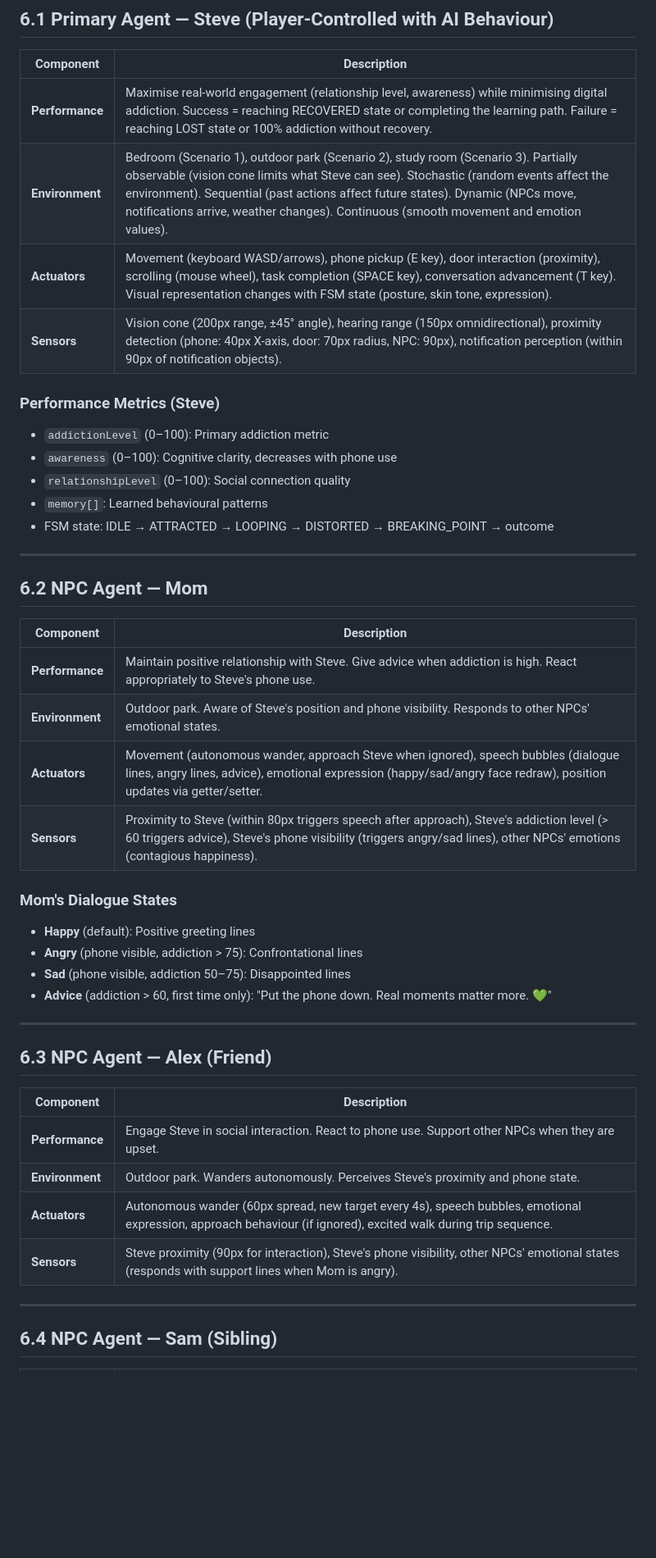
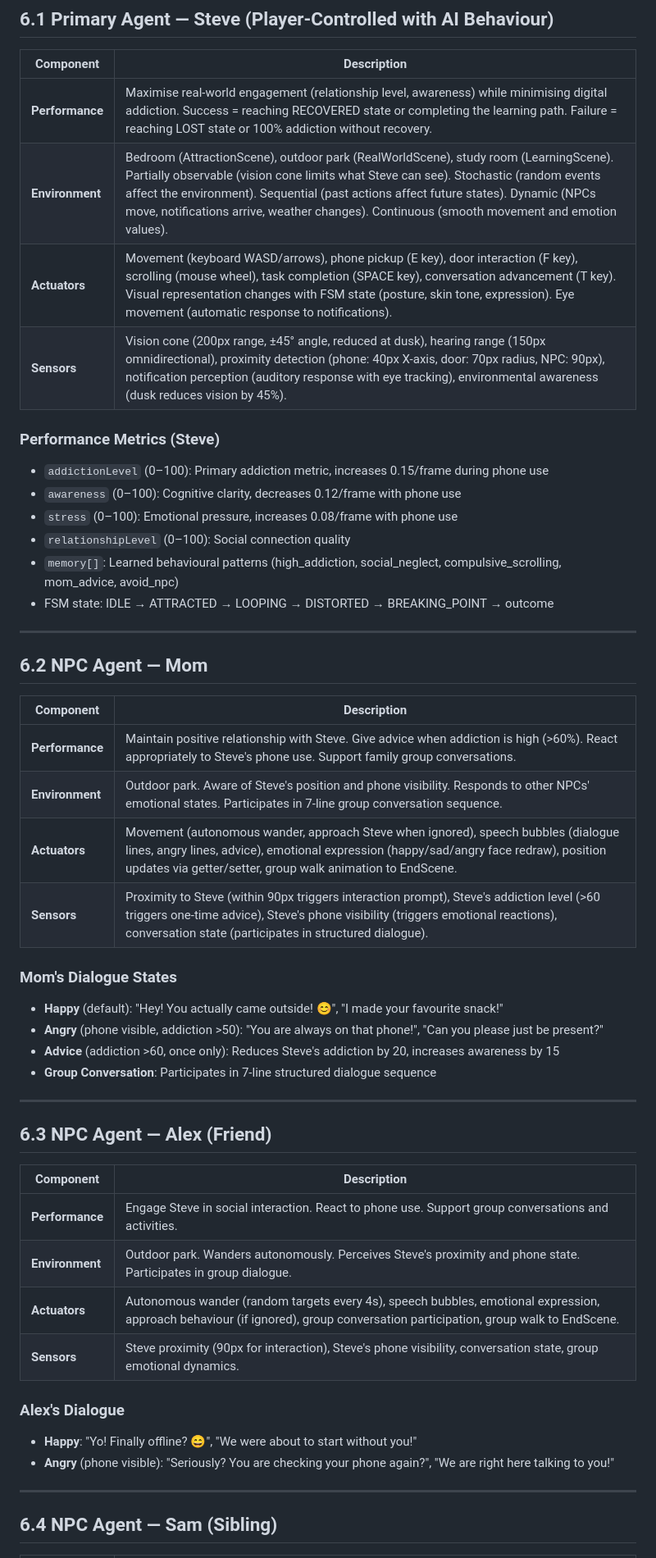
Before and after one commit to MNSBaanu/EchoSphere, a Markdown page: docs/06_PEAS.md, the part around one of its changes. Shown at 82% size. GitHub-like rendering; blank space fills up the shorter version.

```diff
--- a/docs/06_PEAS.md
+++ b/docs/06_PEAS.md
@@ -9,15 +9,16 @@ PEAS is a framework for describing intelligent agents. EchoSphere contains multi
 | Component | Description |
 |-----------|-------------|
 | **Performance** | Maximise real-world engagement (relationship level, awareness) while minimising digital addiction. Success = reaching RECOVERED state or completing the learning path. Failure = reaching LOST state or 100% addiction without recovery. |
-| **Environment** | Bedroom (Scenario 1), outdoor park (Scenario 2), study room (Scenario 3). Partially observable (vision cone limits what Steve can see). Stochastic (random events affect the environment). Sequential (past actions affect future states). Dynamic (NPCs move, notifications arrive, weather changes). Continuous (smooth movement and emotion values). |
-| **Actuators** | Movement (keyboard WASD/arrows), phone pickup (E key), door interaction (proximity), scrolling (mouse wheel), task completion (SPACE key), conversation advancement (T key). Visual representation changes with FSM state (posture, skin tone, expression). |
-| **Sensors** | Vision cone (200px range, ±45° angle), hearing range (150px omnidirectional), proximity detection (phone: 40px X-axis, door: 70px radius, NPC: 90px), notification perception (within 90px of notification objects). |
+| **Environment** | Bedroom (AttractionScene), outdoor park (RealWorldScene), study room (LearningScene). Partially observable (vision cone limits what Steve can see). Stochastic (random events affect the environment). Sequential (past actions affect future states). Dynamic (NPCs move, notifications arrive, weather changes). Continuous (smooth movement and emotion values). |
+| **Actuators** | Movement (keyboard WASD/arrows), phone pickup (E key), door interaction (F key), scrolling (mouse wheel), task completion (SPACE key), conversation advancement (T key). Visual representation changes with FSM state (posture, skin tone, expression). Eye movement (automatic response to notifications). |
+| **Sensors** | Vision cone (200px range, ±45° angle, reduced at dusk), hearing range (150px omnidirectional), proximity detection (phone: 40px X-axis, door: 70px radius, NPC: 90px), notification perception (auditory response with eye tracking), environmental awareness (dusk reduces vision by 45%). |
 
 ### Performance Metrics (Steve)
-- `addictionLevel` (0–100): Primary addiction metric
-- `awareness` (0–100): Cognitive clarity, decreases with phone use
+- `addictionLevel` (0–100): Primary addiction metric, increases 0.15/frame during phone use
+- `awareness` (0–100): Cognitive clarity, decreases 0.12/frame with phone use
+- `stress` (0–100): Emotional pressure, increases 0.08/frame with phone use
 - `relationshipLevel` (0–100): Social connection quality
-- `memory[]`: Learned behavioural patterns
+- `memory[]`: Learned behavioural patterns (high_addiction, social_neglect, compulsive_scrolling, mom_advice, avoid_npc)
 - FSM state: IDLE → ATTRACTED → LOOPING → DISTORTED → BREAKING_POINT → outcome
 
 ---
@@ -26,16 +27,16 @@ PEAS is a framework for describing intelligent agents. EchoSphere contains multi
 
 | Component | Description |
 |-----------|-------------|
-| **Performance** | Maintain positive relationship with Steve. Give advice when addiction is high. React appropriately to Steve's phone use. |
-| **Environment** | Outdoor park. Aware of Steve's position and phone visibility. Responds to other NPCs' emotional states. |
-| **Actuators** | Movement (autonomous wander, approach Steve when ignored), speech bubbles (dialogue lines, angry lines, advice), emotional expression (happy/sad/angry face redraw), position updates via getter/setter. |
-| **Sensors** | Proximity to Steve (within 80px triggers speech after approach), Steve's addiction level (> 60 triggers advice), Steve's phone visibility (triggers angry/sad lines), other NPCs' emotions (contagious happiness). |
+| **Performance** | Maintain positive relationship with Steve. Give advice when addiction is high (>60%). React appropriately to Steve's phone use. Support family group conversations. |
+| **Environment** | Outdoor park. Aware of Steve's position and phone visibility. Responds to other NPCs' emotional states. Participates in 7-line group conversation sequence. |
+| **Actuators** | Movement (autonomous wander, approach Steve when ignored), speech bubbles (dialogue lines, angry lines, advice), emotional expression (happy/sad/angry face redraw), position updates via getter/setter, group walk animation to EndScene. |
+| **Sensors** | Proximity to Steve (within 90px triggers interaction prompt), Steve's addiction level (>60 triggers one-time advice), Steve's phone visibility (triggers emotional reactions), conversation state (participates in structured dialogue). |
 
 ### Mom's Dialogue States
-- **Happy** (default): Positive greeting lines
-- **Angry** (phone visible, addiction > 75): Confrontational lines
-- **Sad** (phone visible, addiction 50–75): Disappointed lines
-- **Advice** (addiction > 60, first time only): "Put the phone down. Real moments matter more. 💚"
+- **Happy** (default): "Hey! You actually came outside! 😊", "I made your favourite snack!"
+- **Angry** (phone visible, addiction >50): "You are always on that phone!", "Can you please just be present?"
+- **Advice** (addiction >60, once only): Reduces Steve's addiction by 20, increases awareness by 15
+- **Group Conversation**: Participates in 7-line structured dialogue sequence
 
 ---
 
@@ -43,10 +44,14 @@ PEAS is a framework for describing intelligent agents. EchoSphere contains multi
 
 | Component | Description |
 |-----------|-------------|
-| **Performance** | Engage Steve in social interaction. React to phone use. Support other NPCs when they are upset. |
-| **Environment** | Outdoor park. Wanders autonomously. Perceives Steve's proximity and phone state. |
-| **Actuators** | Autonomous wander (60px spread, new target every 4s), speech bubbles, emotional expression, approach behaviour (if ignored), excited walk during trip sequence. |
-| **Sensors** | Steve proximity (90px for interaction), Steve's phone visibility, other NPCs' emotional states (responds with support lines when Mom is angry). |
+| **Performance** | Engage Steve in social interaction. React to phone use. Support group conversations and activities. |
+| **Environment** | Outdoor park. Wanders autonomously. Perceives Steve's proximity and phone state. Participates in group dialogue. |
+| **Actuators** | Autonomous wander (random targets every 4s), speech bubbles, emotional expression, approach behaviour (if ignored), group conversation participation, group walk to EndScene. |
+| **Sensors** | Steve proximity (90px for interaction), Steve's phone visibility, conversation state, group emotional dynamics. |
+
+### Alex's Dialogue
+- **Happy**: "Yo! Finally offline? 😄", "We were about to start without you!"
+- **Angry** (phone visible): "Seriously? You are checking your phone again?", "We are right here talking to you!"
 
 ---
 
```
Also changed, not shown: other parts of docs/06_PEAS.md (+69 -29 lines).
